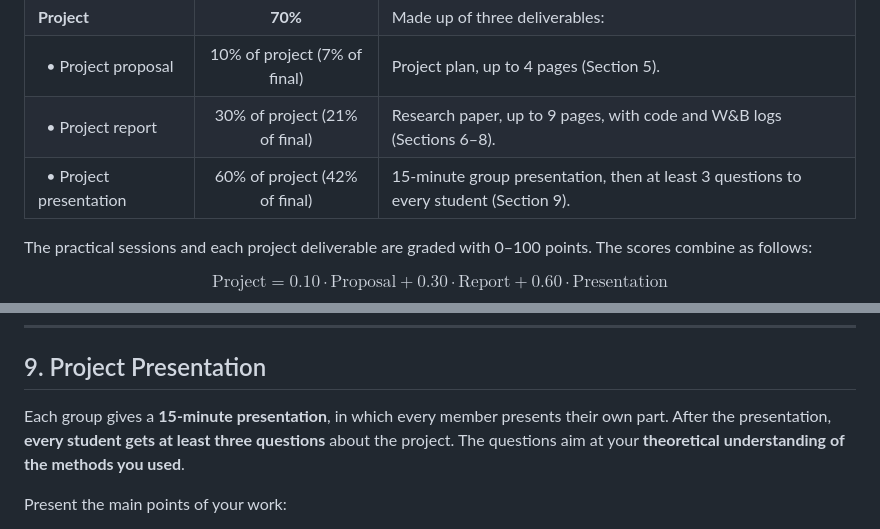
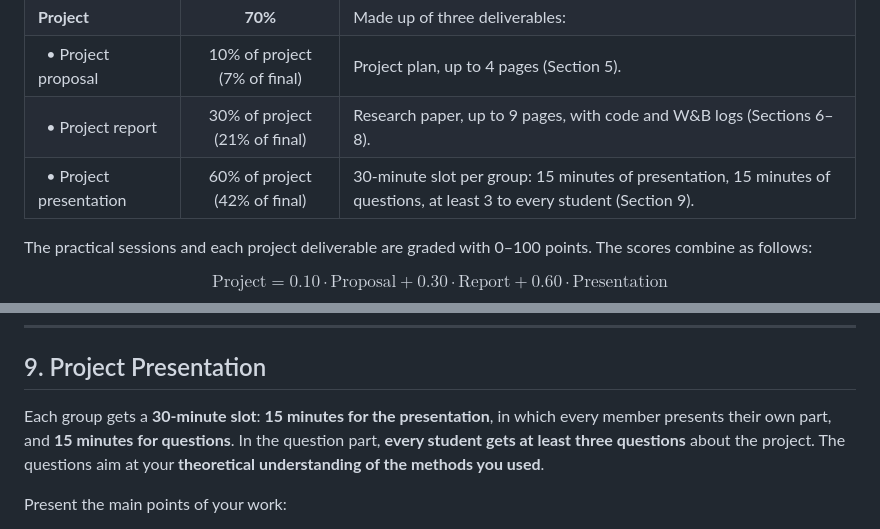
Before and after one commit to konstantin-schekotihin/dl_course, a Markdown page: ML-DL/modalities.md, 2 parts joined by grey strips. GitHub-like rendering.

Commit message:
ML-DL modalities: 30-minute presentation slot (15 min presentation, 15 min questions)
Co-Authored-By: Claude Opus 5.5 <noreply@anthropic.com>

```diff
--- a/ML-DL/modalities.md
+++ b/ML-DL/modalities.md
@@ -34,7 +34,7 @@ After completing the course, you will be able to:
 | **Project** | **70%** | Made up of three deliverables: |
 | &nbsp;&nbsp;• Project proposal | 10% of project (7% of final) | Project plan, up to 4 pages (Section 5). |
 | &nbsp;&nbsp;• Project report | 30% of project (21% of final) | Research paper, up to 9 pages, with code and W&B logs (Sections 6–8). |
-| &nbsp;&nbsp;• Project presentation | 60% of project (42% of final) | 15-minute group presentation, then at least 3 questions to every student (Section 9). |
+| &nbsp;&nbsp;• Project presentation | 60% of project (42% of final) | 30-minute slot per group: 15 minutes of presentation, 15 minutes of questions, at least 3 to every student (Section 9). |
 
 The practical sessions and each project deliverable are graded with 0–100 points. The scores combine as follows:
 
@@ -235,7 +235,7 @@ Name, tag or group your runs, so that baselines, hyperparameter searches, ablati
 
 ## 9. Project Presentation
 
-Each group gives a **15-minute presentation**, in which every member presents their own part. After the presentation, **every student gets at least three questions** about the project. The questions aim at your **theoretical understanding of the methods you used**.
+Each group gets a **30-minute slot**: **15 minutes for the presentation**, in which every member presents their own part, and **15 minutes for questions**. In the question part, **every student gets at least three questions** about the project. The questions aim at your **theoretical understanding of the methods you used**.
 
 Present the main points of your work:
 - the learning task,
```
